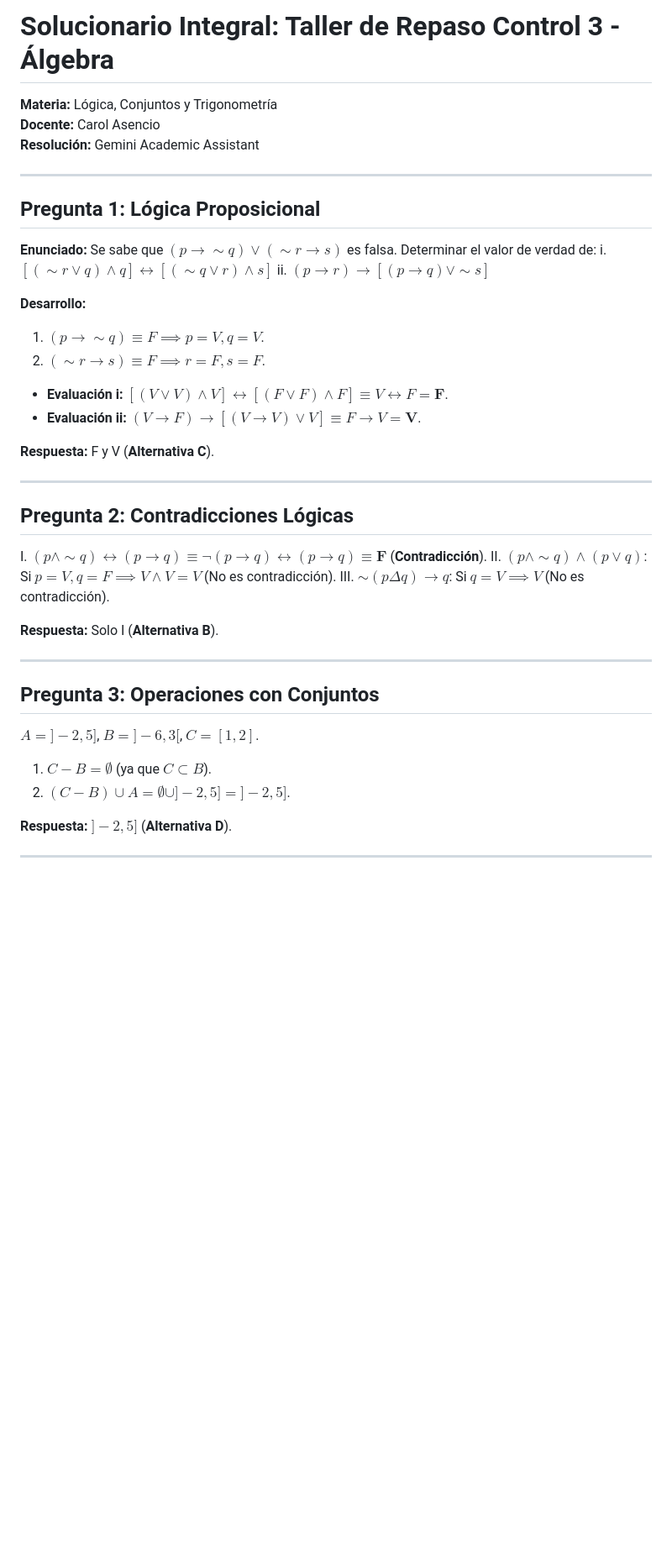
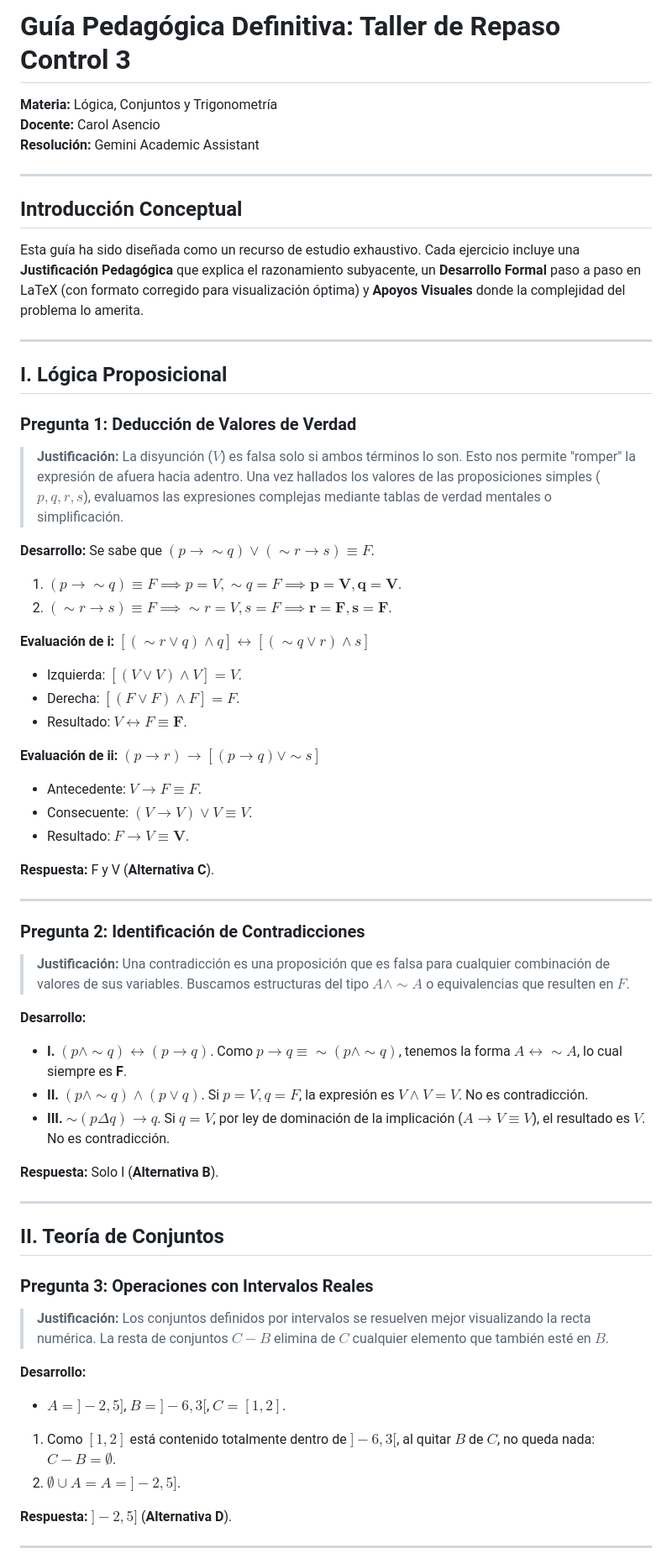
Before and after one commit to moises-inc/Algebra, a Markdown page: Taller_Repaso_Control3_Resolucion.md, the part around one of its changes. Shown at 84% size. Drawn GitHub-style; blank space fills up the shorter version.

```diff
--- a/Taller_Repaso_Control3_Resolucion.md
+++ b/Taller_Repaso_Control3_Resolucion.md
@@ -1,38 +1,60 @@
-# Solucionario Integral: Taller de Repaso Control 3 - Álgebra
+# Guía Pedagógica Definitiva: Taller de Repaso Control 3
 **Materia:** Lógica, Conjuntos y Trigonometría
 **Docente:** Carol Asencio
 **Resolución:** Gemini Academic Assistant
 
 ---
 
-## Pregunta 1: Lógica Proposicional
-**Enunciado:** Se sabe que $(p \rightarrow \sim q) \vee (\sim r \rightarrow s)$ es falsa. Determinar el valor de verdad de:
-i. $[(\sim r \vee q) \wedge q] \leftrightarrow [(\sim q \vee r) \wedge s]$
-ii. $(p \rightarrow r) \rightarrow [(p \rightarrow q) \vee \sim s]$
+## Introducción Conceptual
+Esta guía ha sido diseñada como un recurso de estudio exhaustivo. Cada ejercicio incluye una **Justificación Pedagógica** que explica el razonamiento subyacente, un **Desarrollo Formal** paso a paso en LaTeX (con formato corregido para visualización óptima) y **Apoyos Visuales** donde la complejidad del problema lo amerita.
+
+---
+
+## I. Lógica Proposicional
+
+### Pregunta 1: Deducción de Valores de Verdad
+> **Justificación:** La disyunción ($V$) es falsa solo si ambos términos lo son. Esto nos permite "romper" la expresión de afuera hacia adentro. Una vez hallados los valores de las proposiciones simples ($p, q, r, s$), evaluamos las expresiones complejas mediante tablas de verdad mentales o simplificación.
 
 **Desarrollo:**
-1. $(p \rightarrow \sim q) \equiv F \implies p = V, q = V$.
-2. $(\sim r \rightarrow s) \equiv F \implies r = F, s = F$.
-- **Evaluación i:** $[(V \vee V) \wedge V] \leftrightarrow [(F \vee F) \wedge F] \equiv V \leftrightarrow F = \mathbf{F}$.
-- **Evaluación ii:** $(V \rightarrow F) \rightarrow [(V \rightarrow V) \vee V] \equiv F \rightarrow V = \mathbf{V}$.
+Se sabe que $(p \rightarrow \sim q) \vee (\sim r \rightarrow s) \equiv F$.
+1. $(p \rightarrow \sim q) \equiv F \implies p = V, \sim q = F \implies \mathbf{p=V, q=V}$.
+2. $(\sim r \rightarrow s) \equiv F \implies \sim r = V, s = F \implies \mathbf{r=F, s=F}$.
+
+**Evaluación de i:** $[(\sim r \vee q) \wedge q] \leftrightarrow [(\sim q \vee r) \wedge s]$
+- Izquierda: $[(V \vee V) \wedge V] = V$.
+- Derecha: $[(F \vee F) \wedge F] = F$.
+- Resultado: $V \leftrightarrow F \equiv \mathbf{F}$.
+
+**Evaluación de ii:** $(p \rightarrow r) \rightarrow [(p \rightarrow q) \vee \sim s]$
+- Antecedente: $V \rightarrow F \equiv F$.
+- Consecuente: $(V \rightarrow V) \vee V \equiv V$.
+- Resultado: $F \rightarrow V \equiv \mathbf{V}$.
 
 **Respuesta:** F y V (**Alternativa C**).
 
 ---
 
-## Pregunta 2: Contradicciones Lógicas
-I. $(p \wedge \sim q) \leftrightarrow (p \rightarrow q) \equiv \neg(p \rightarrow q) \leftrightarrow (p \rightarrow q) \equiv \mathbf{F}$ (**Contradicción**).
-II. $(p \wedge \sim q) \wedge (p \vee q)$: Si $p=V, q=F \implies V \wedge V = V$ (No es contradicción).
-III. $\sim (p \Delta q) \rightarrow q$: Si $q=V \implies V$ (No es contradicción).
+### Pregunta 2: Identificación de Contradicciones
+> **Justificación:** Una contradicción es una proposición que es falsa para cualquier combinación de valores de sus variables. Buscamos estructuras del tipo $A \wedge \sim A$ o equivalencias que resulten en $F$.
+
+**Desarrollo:**
+- **I.** $(p \wedge \sim q) \leftrightarrow (p \rightarrow q)$. Como $p \rightarrow q \equiv \sim(p \wedge \sim q)$, tenemos la forma $A \leftrightarrow \sim A$, lo cual siempre es **F**.
+- **II.** $(p \wedge \sim q) \wedge (p \vee q)$. Si $p=V, q=F$, la expresión es $V \wedge V = V$. No es contradicción.
+- **III.** $\sim (p \Delta q) \rightarrow q$. Si $q=V$, por ley de dominación de la implicación ($A \rightarrow V \equiv V$), el resultado es $V$. No es contradicción.
 
 **Respuesta:** Solo I (**Alternativa B**).
 
 ---
 
-## Pregunta 3: Operaciones con Conjuntos
-$A = ]-2, 5]$, $B = ]-6, 3[$, $C = [1, 2]$.
-1. $C - B = \emptyset$ (ya que $C \subset B$).
-2. $(C - B) \cup A = \emptyset \cup ]-2, 5] = ]-2, 5]$.
+## II. Teoría de Conjuntos
+
+### Pregunta 3: Operaciones con Intervalos Reales
+> **Justificación:** Los conjuntos definidos por intervalos se resuelven mejor visualizando la recta numérica. La resta de conjuntos $C - B$ elimina de $C$ cualquier elemento que también esté en $B$.
+
+**Desarrollo:**
+- $A = ]-2, 5]$, $B = ]-6, 3[$, $C = [1, 2]$.
+1. Como $[1, 2]$ está contenido totalmente dentro de $]-6, 3[$, al quitar $B$ de $C$, no queda nada: $C - B = \emptyset$.
+2. $\emptyset \cup A = A = ]-2, 5]$.
 
 **Respuesta:** $]-2, 5]$ (**Alternativa D**).
 
```
Also changed, not shown: other parts of Taller_Repaso_Control3_Resolucion.md (+43 -113 lines), assets/geo_p17.png (added), assets/venn_p11.png (added).
